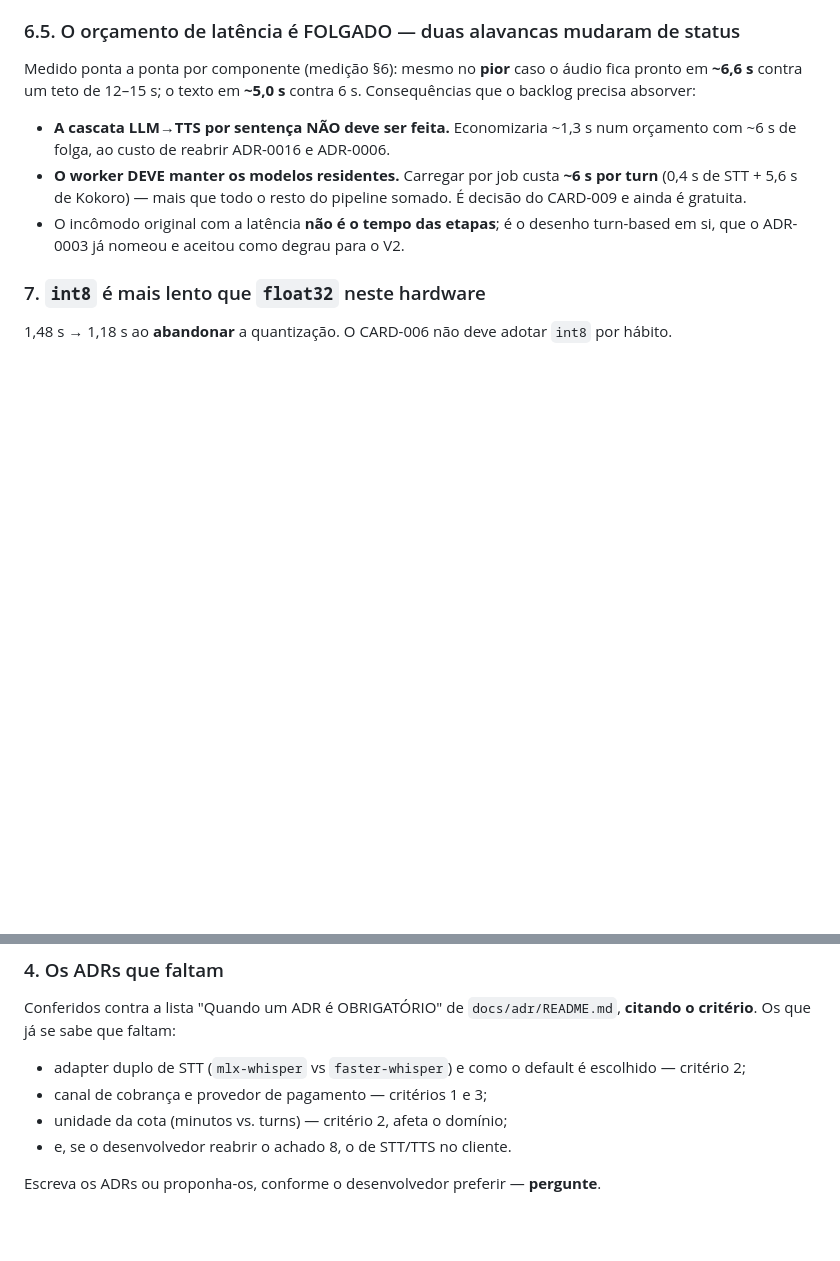
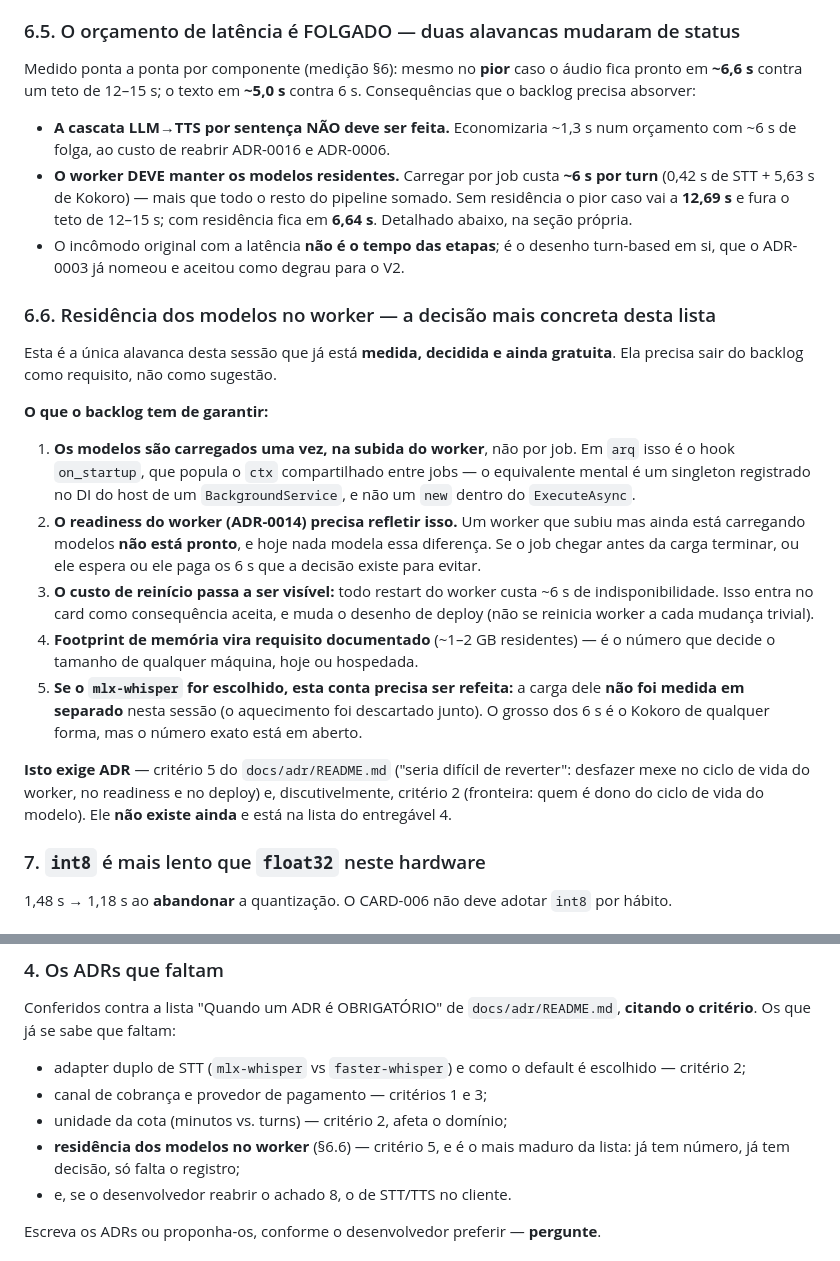
Before and after one commit to luanfiszer/Voicecoach, a Markdown page: docs/prompts/rebuild-backlog.md, 2 parts joined by grey strips. GitHub-like rendering; blank space fills up the shorter version.

Commit message:
Fecha a lacuna do prompt: residência de modelos no worker exige ADR
A §6.5 dizia que a residência dos modelos era "decisão do CARD-009", o que
subestima o alcance: ela amarra o ciclo de vida do worker, o readiness
(ADR-0014), o custo de reinício e o footprint de memória que dimensiona
qualquer máquina.

Acrescenta a §6.6 com os cinco pontos que o backlog tem de garantir —
carga no on_startup do arq, readiness que distingue "subiu" de "pronto",
~6s de indisponibilidade por restart, 1-2 GB documentados como requisito,
e o aviso de que a carga do mlx-whisper não foi medida em separado.

Inclui a decisão na lista de ADRs faltantes do entregável 4 (critério 5:
difícil de reverter).

```diff
--- a/docs/prompts/rebuild-backlog.md
+++ b/docs/prompts/rebuild-backlog.md
@@ -140,10 +140,41 @@ fica pronto em **~6,6 s** contra um teto de 12–15 s; o texto em **~5,0 s** con
 - **A cascata LLM→TTS por sentença NÃO deve ser feita.** Economizaria ~1,3 s num
   orçamento com ~6 s de folga, ao custo de reabrir ADR-0016 e ADR-0006.
 - **O worker DEVE manter os modelos residentes.** Carregar por job custa **~6 s
-  por turn** (0,4 s de STT + 5,6 s de Kokoro) — mais que todo o resto do pipeline
-  somado. É decisão do CARD-009 e ainda é gratuita.
+  por turn** (0,42 s de STT + 5,63 s de Kokoro) — mais que todo o resto do
+  pipeline somado. Sem residência o pior caso vai a **12,69 s** e fura o teto de
+  12–15 s; com residência fica em **6,64 s**. Detalhado abaixo, na seção própria.
 - O incômodo original com a latência **não é o tempo das etapas**; é o desenho
   turn-based em si, que o ADR-0003 já nomeou e aceitou como degrau para o V2.
+
+### 6.6. Residência dos modelos no worker — a decisão mais concreta desta lista
+
+Esta é a única alavanca desta sessão que já está **medida, decidida e ainda
+gratuita**. Ela precisa sair do backlog como requisito, não como sugestão.
+
+**O que o backlog tem de garantir:**
+
+1. **Os modelos são carregados uma vez, na subida do worker**, não por job. Em
+   `arq` isso é o hook `on_startup`, que popula o `ctx` compartilhado entre jobs
+   — o equivalente mental é um singleton registrado no DI do host de um
+   `BackgroundService`, e não um `new` dentro do `ExecuteAsync`.
+2. **O readiness do worker (ADR-0014) precisa refletir isso.** Um worker que
+   subiu mas ainda está carregando modelos **não está pronto**, e hoje nada
+   modela essa diferença. Se o job chegar antes da carga terminar, ou ele espera
+   ou ele paga os 6 s que a decisão existe para evitar.
+3. **O custo de reinício passa a ser visível:** todo restart do worker custa
+   ~6 s de indisponibilidade. Isso entra no card como consequência aceita, e
+   muda o desenho de deploy (não se reinicia worker a cada mudança trivial).
+4. **Footprint de memória vira requisito documentado** (~1–2 GB residentes) —
+   é o número que decide o tamanho de qualquer máquina, hoje ou hospedada.
+5. **Se o `mlx-whisper` for escolhido, esta conta precisa ser refeita:** a carga
+   dele **não foi medida em separado** nesta sessão (o aquecimento foi
+   descartado junto). O grosso dos 6 s é o Kokoro de qualquer forma, mas o
+   número exato está em aberto.
+
+**Isto exige ADR** — critério 5 do `docs/adr/README.md` ("seria difícil de
+reverter": desfazer mexe no ciclo de vida do worker, no readiness e no deploy) e,
+discutivelmente, critério 2 (fronteira: quem é dono do ciclo de vida do modelo).
+Ele **não existe ainda** e está na lista do entregável 4.
 
 ### 7. `int8` é mais lento que `float32` neste hardware
 
@@ -259,6 +290,8 @@ Conferidos contra a lista "Quando um ADR é OBRIGATÓRIO" de
   escolhido — critério 2;
 - canal de cobrança e provedor de pagamento — critérios 1 e 3;
 - unidade da cota (minutos vs. turns) — critério 2, afeta o domínio;
+- **residência dos modelos no worker** (§6.6) — critério 5, e é o mais maduro
+  da lista: já tem número, já tem decisão, só falta o registro;
 - e, se o desenvolvedor reabrir o achado 8, o de STT/TTS no cliente.
 
 Escreva os ADRs ou proponha-os, conforme o desenvolvedor preferir — **pergunte**.
```
